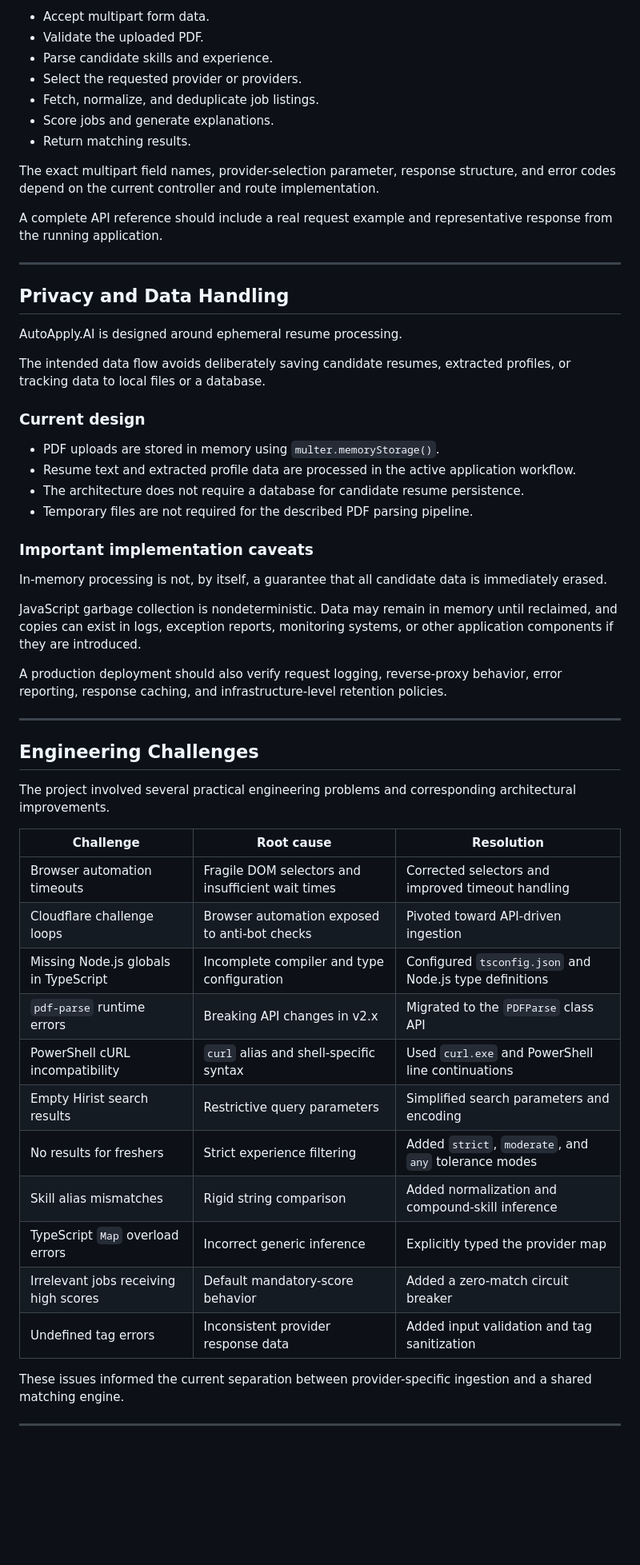
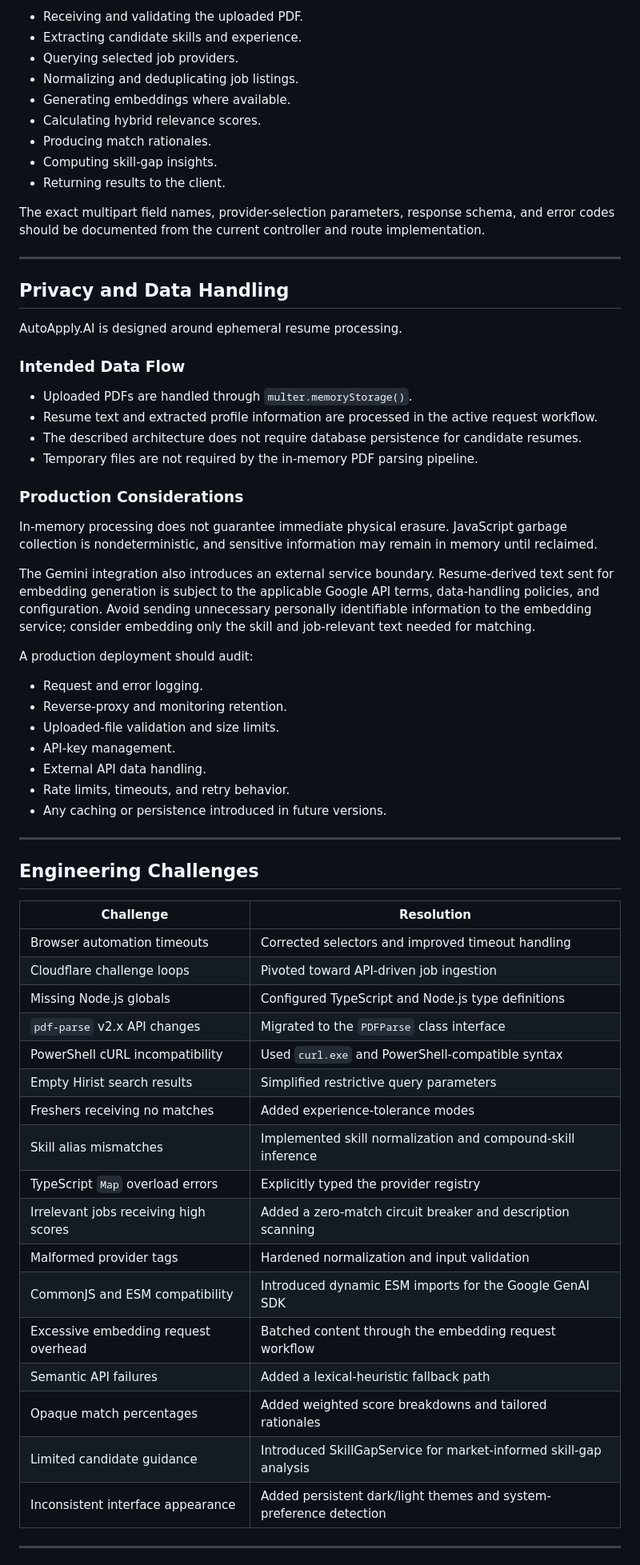
Before and after one commit to SambaranBanerjee/AutoApply.AI, a Markdown page: README.md, the part around one of its changes. Shown at 80% size. Rendered like a GitHub page; blank space fills up the shorter version.

Commit message:
Revise README for AI-Powered Job Matching and Analytics
Updated project description and features in README.md to reflect AI-powered capabilities and enhanced job matching analytics.

```diff
--- a/README.md
+++ b/README.md
@@ -375,15 +480,15 @@ The primary matching endpoint accepts a resume upload and returns relevant job r
 
-- Accept multipart form data.
-- Validate the uploaded PDF.
-- Parse candidate skills and experience.
-- Select the requested provider or providers.
-- Fetch, normalize, and deduplicate job listings.
-- Score jobs and generate explanations.
-- Return matching results.
+- Receiving and validating the uploaded PDF.
+- Extracting candidate skills and experience.
+- Querying selected job providers.
+- Normalizing and deduplicating job listings.
+- Generating embeddings where available.
+- Calculating hybrid relevance scores.
+- Producing match rationales.
+- Computing skill-gap insights.
+- Returning results to the client.
 
-The exact multipart field names, provider-selection parameter, response structure, and error codes depend on the current controller and route implementation.
-
-A complete API reference should include a real request example and representative response from the running application.
+The exact multipart field names, provider-selection parameters, response schema, and error codes should be documented from the current controller and route implementation.
 
 ---
 
@@ -391,44 +496,52 @@ A complete API reference should include a real request example and representativ
 
 AutoApply.AI is designed around ephemeral resume processing.
 
-The intended data flow avoids deliberately saving candidate resumes, extracted profiles, or tracking data to local files or a database.
+### Intended Data Flow
 
-### Current design
+- Uploaded PDFs are handled through `multer.memoryStorage()`.
+- Resume text and extracted profile information are processed in the active request workflow.
+- The described architecture does not require database persistence for candidate resumes.
+- Temporary files are not required by the in-memory PDF parsing pipeline.
 
-- PDF uploads are stored in memory using `multer.memoryStorage()`.
-- Resume text and extracted profile data are processed in the active application workflow.
-- The architecture does not require a database for candidate resume persistence.
-- Temporary files are not required for the described PDF parsing pipeline.
+### Production Considerations
 
-### Important implementation caveats
+In-memory processing does not guarantee immediate physical erasure. JavaScript garbage collection is nondeterministic, and sensitive information may remain in memory until reclaimed.
 
-In-memory processing is not, by itself, a guarantee that all candidate data is immediately erased.
+The Gemini integration also introduces an external service boundary. Resume-derived text sent for embedding generation is subject to the applicable Google API terms, data-handling policies, and configuration. Avoid sending unnecessary personally identifiable information to the embedding service; consider embedding only the skill and job-relevant text needed for matching.
 
-JavaScript garbage collection is nondeterministic. Data may remain in memory until reclaimed, and copies can exist in logs, exception reports, monitoring systems, or other application components if they are introduced.
+A production deployment should audit:
 
-A production deployment should also verify request logging, reverse-proxy behavior, error reporting, response caching, and infrastructure-level retention policies.
+- Request and error logging.
+- Reverse-proxy and monitoring retention.
+- Uploaded-file validation and size limits.
+- API-key management.
+- External API data handling.
+- Rate limits, timeouts, and retry behavior.
+- Any caching or persistence introduced in future versions.
 
 ---
 
 ## Engineering Challenges
 
-The project involved several practical engineering problems and corresponding architectural improvements.
-
-| Challenge | Root cause | Resolution |
-|---|---|---|
-| Browser automation timeouts | Fragile DOM selectors and insufficient wait times | Corrected selectors and improved timeout handling |
-| Cloudflare challenge loops | Browser automation exposed to anti-bot checks | Pivoted toward API-driven ingestion |
-| Missing Node.js globals in TypeScript | Incomplete compiler and type configuration | Configured `tsconfig.json` and Node.js type definitions |
-| `pdf-parse` runtime errors | Breaking API changes in v2.x | Migrated to the `PDFParse` class API |
-| PowerShell cURL incompatibility | `curl` alias and shell-specific syntax | Used `curl.exe` and PowerShell line continuations |
-| Empty Hirist search results | Restrictive query parameters | Simplified search parameters and encoding |
-| No results for freshers | Strict experience filtering | Added `strict`, `moderate`, and `any` tolerance modes |
-| Skill alias mismatches | Rigid string comparison | Added normalization and compound-skill inference |
-| TypeScript `Map` overload errors | Incorrect generic inference | Explicitly typed the provider map |
-| Irrelevant jobs receiving high scores | Default mandatory-score behavior | Added a zero-match circuit breaker |
-| Undefined tag errors | Inconsistent provider response data | Added input validation and tag sanitization |
-
-These issues informed the current separation between provider-specific ingestion and a shared matching engine.
+| Challenge | Resolution |
+|---|---|
+| Browser automation timeouts | Corrected selectors and improved timeout handling |
+| Cloudflare challenge loops | Pivoted toward API-driven job ingestion |
+| Missing Node.js globals | Configured TypeScript and Node.js type definitions |
+| `pdf-parse` v2.x API changes | Migrated to the `PDFParse` class interface |
+| PowerShell cURL incompatibility | Used `curl.exe` and PowerShell-compatible syntax |
+| Empty Hirist search results | Simplified restrictive query parameters |
+| Freshers receiving no matches | Added experience-tolerance modes |
+| Skill alias mismatches | Implemented skill normalization and compound-skill inference |
+| TypeScript `Map` overload errors | Explicitly typed the provider registry |
+| Irrelevant jobs receiving high scores | Added a zero-match circuit breaker and description scanning |
+| Malformed provider tags | Hardened normalization and input validation |
+| CommonJS and ESM compatibility | Introduced dynamic ESM imports for the Google GenAI SDK |
+| Excessive embedding request overhead | Batched content through the embedding request workflow |
+| Semantic API failures | Added a lexical-heuristic fallback path |
+| Opaque match percentages | Added weighted score breakdowns and tailored rationales |
+| Limited candidate guidance | Introduced SkillGapService for market-informed skill-gap analysis |
+| Inconsistent interface appearance | Added persistent dark/light themes and system-preference detection |
 
 ---
 
```
Also changed, not shown: other parts of README.md (+293 -189 lines).
